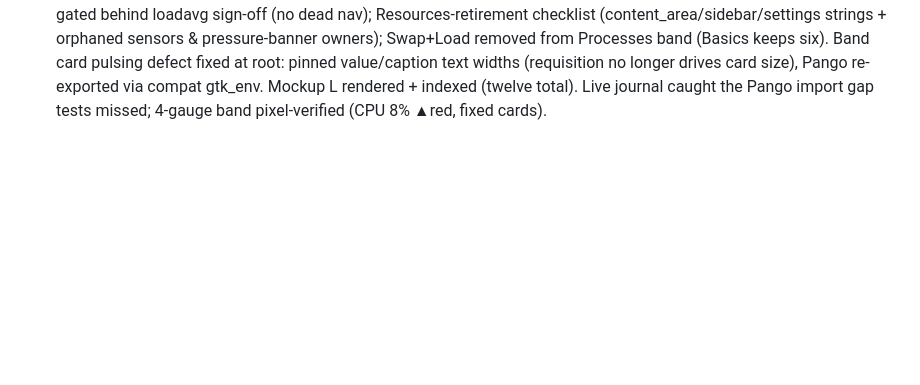
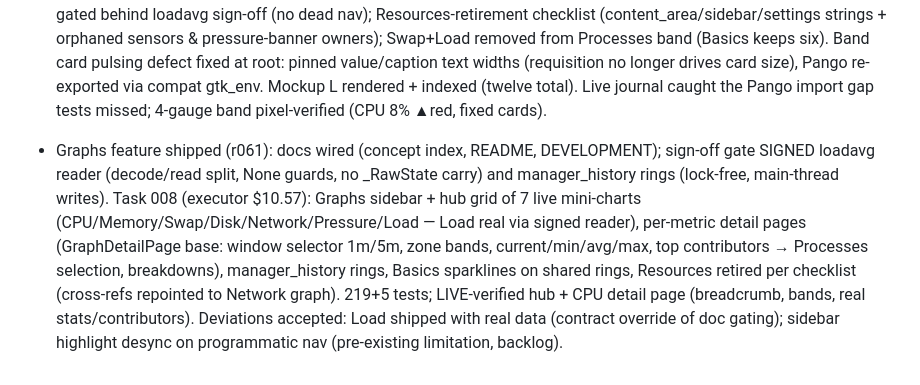
Before and after one commit to MensuraMedia/linprocessmanager, a Markdown page: changelog.md, the part around the change. Rendered like a GitHub page; blank space fills up the shorter version.

Commit message:
r061 records: changelog

```diff
--- a/changelog.md
+++ b/changelog.md
@@ -24,3 +24,4 @@ Append-only. Newest entries at the bottom. One entry per completed change.
 - Continuous cycle: phase-2 close + Phase 3 shipped (r058): task 005 close review ($1.21) found 8 issues — all fixed (P1 order-aware unknowns-last with ASC regression test; P1 width-save debounce; P2 resume re-arm, bounded stop join, 0.5×period dwall floor, filter-visible strip count, pause-gated activation start, store-key coercion symmetry). Mockup K (metric bar row, 3 variants: segmented gauges / continuous bars / sparkline hybrids) wired into docs; BACKLOG.md created (5 OPT, 8 INNOV incl. telemetry-watch + frequency-for-processes, 5 DEBT). Task 006 (executor $4.50): Phase 3 actions & safety — fresh-stat probe guard, confirm matrix, corrected renice rule, errno contract, bulk signals, context menu via compat seams; three LIVE drives PASS (real SIGTERM end, EPERM errno-1 on PID 1, REUSED-guard no-send). Deviations accepted: preset dialogs (backlog D6 entry-dialog seam), renice/affinity single-target (matches module doc), no global Delete/Ctrl+K accels (focus hazard — correct). PROCESS NOTE: 006 committed directly to main (branch cut skipped — deviation from workflow, discipline restored next task). 153+5 tests green; phase-2 backup 20260926-194655; metric-bar implementation and per-phase test+backup cadence queued as standing work.
 - Metric band + Basics shipped (r059): Variant 2 selected by operator (continuous bars, threshold ticks, scale captions — mockup K). Spec docs/modules/metric-band-basics.md adversarially reviewed ($0.47) — Network drill honestly re-scoped to permanent empty-state (no /proc per-PID source; research spike = backlog I9), Disk drill relabeled "top writers/readers by throughput — not device %", Basics sparklines under full ring law from day one. Task 007 (executor $6.37): six-gauge band replaces text strip (compact strip kept behind settings key), CPU gauge click → ranked top-10 popover with Group-by-parent-tree / Group-by-unit drill-downs + breadcrumb, Basics page (large gauges, top contributors, click-to-jump); 178+5 tests. LIVE pixel-verified: band values, popover with real ranked processes, Basics navigation (nav:True current:basics). Merged to main; backup taken. Executor deviations accepted: popover rows as menu items not colored badges (seam limit → D6), gauge-click on ChartArea only, no sidebar-recolor on programmatic jump.
 - Graphs feature spec + card-fix + Swap/Load move (r060): docs/modules/graphs-hub.md — sidebar Graphs entry, hub grid of 7 zone-tinted clickable mini-charts, per-metric detail pages (window selector capped to ring depth 1m/5m, min/avg/max strip, top contributors wired to Processes selection, per-core/device/iface breakdowns); Load page gated behind loadavg sign-off (no dead nav); Resources-retirement checklist (content_area/sidebar/settings strings + orphaned sensors & pressure-banner owners); Swap+Load removed from Processes band (Basics keeps six). Band card pulsing defect fixed at root: pinned value/caption text widths (requisition no longer drives card size), Pango re-exported via compat gtk_env. Mockup L rendered + indexed (twelve total). Live journal caught the Pango import gap tests missed; 4-gauge band pixel-verified (CPU 8% ▲red, fixed cards).
+- Graphs feature shipped (r061): docs wired (concept index, README, DEVELOPMENT); sign-off gate SIGNED loadavg reader (decode/read split, None guards, no _RawState carry) and manager_history rings (lock-free, main-thread writes). Task 008 (executor $10.57): Graphs sidebar + hub grid of 7 live mini-charts (CPU/Memory/Swap/Disk/Network/Pressure/Load — Load real via signed reader), per-metric detail pages (GraphDetailPage base: window selector 1m/5m, zone bands, current/min/avg/max, top contributors → Processes selection, breakdowns), manager_history rings, Basics sparklines on shared rings, Resources retired per checklist (cross-refs repointed to Network graph). 219+5 tests; LIVE-verified hub + CPU detail page (breadcrumb, bands, real stats/contributors). Deviations accepted: Load shipped with real data (contract override of doc gating); sidebar highlight desync on programmatic nav (pre-existing limitation, backlog).
```
